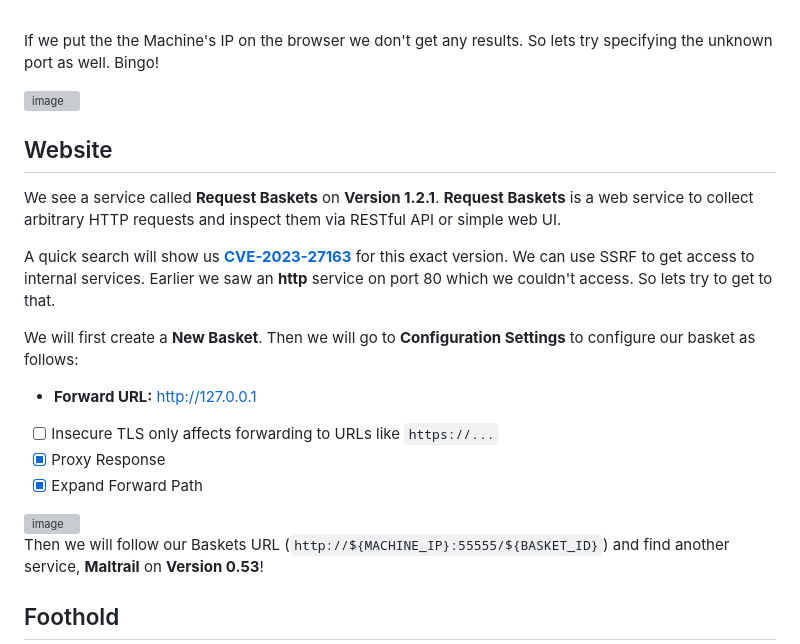
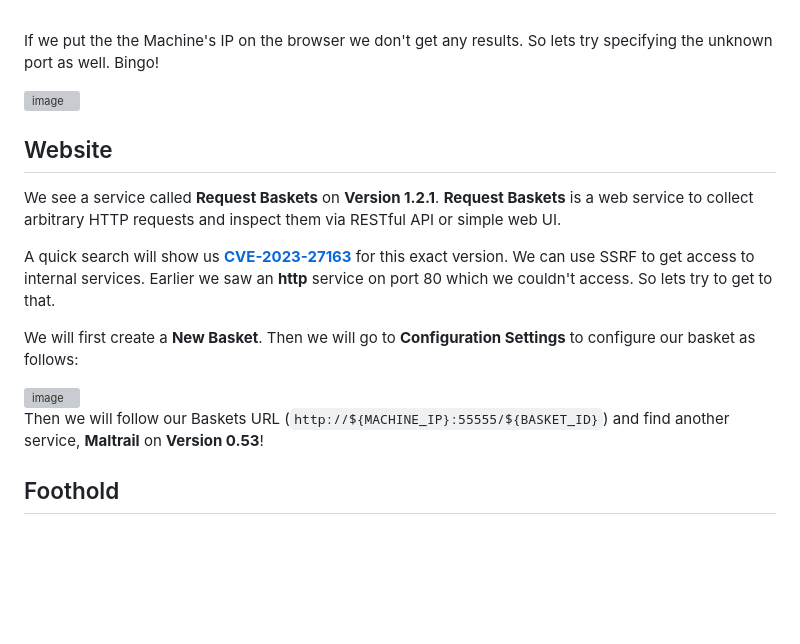
Before and after one commit to HeadMonitor/CheatSheets, a Markdown page: HackTheBoxWriteups/Sau.md, the part around the change printed below. Rendered like a GitHub page; blank space fills up the shorter version; grey boxes are pictures that could not be loaded.

```diff
--- a/HackTheBoxWriteups/Sau.md
+++ b/HackTheBoxWriteups/Sau.md
@@ -109,12 +109,7 @@ A quick search will show us [**CVE-2023-27163**](https://nvd.nist.gov/vuln/detai
 
 We will first create a **New Basket**. Then we will go to **Configuration Settings** to configure our basket as follows:
 
-- **Forward URL:** http://127.0.0.1
-- [ ] Insecure TLS only affects forwarding to URLs like `https://...`
-- [x] Proxy Response
-- [x] Expand Forward Path
-
-<img width="1920" height="901" alt="image" src="https://github.com/user-attachments/assets/96e4b761-5393-4882-bfe8-a9819da10792" />
+<img width="600" height="384" alt="image" src="https://github.com/user-attachments/assets/dc7b9097-448c-4367-92ce-5e672a5deae6" />
 <br/>
 
 Then we will follow our Baskets URL (`http://${MACHINE_IP}:55555/${BASKET_ID}`) and find another service, **Maltrail** on **Version 0.53**!
```
Also changed, not shown: other parts of HackTheBoxWriteups/Sau.md (+2 -2 lines).
